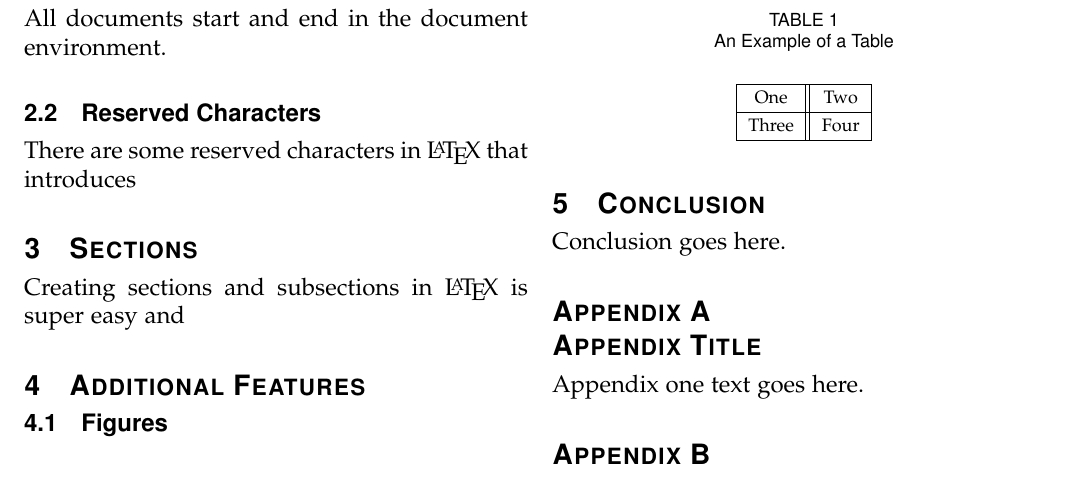
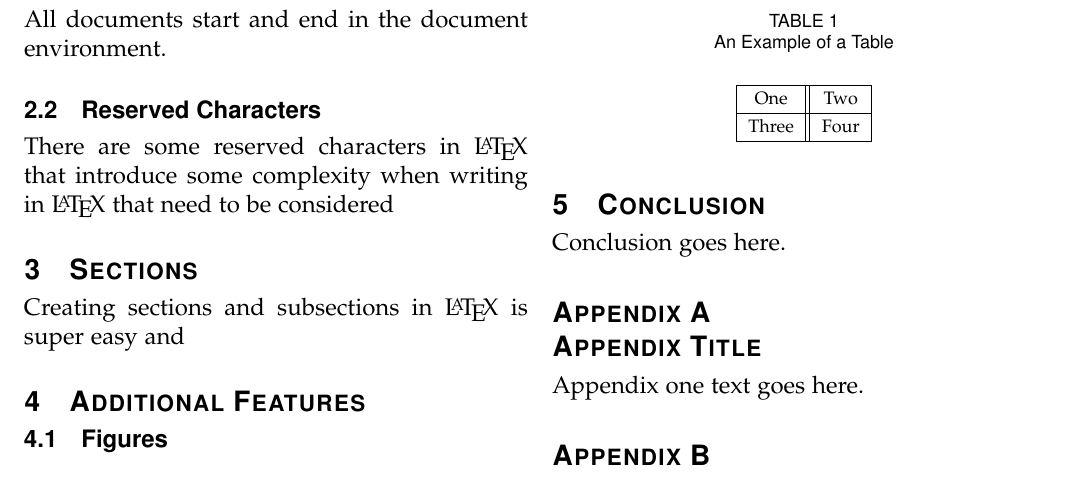
Before and after one commit to ankitsxchdeva/latex-tutorial, a LaTeX paper (tutorial.tex): part of page 2 of 2, cut so that both start at the same text. Compiled offline with pdfLaTeX; a missing font is replaced by an installed copy or a similar font; a LaTeX package or settings file that is missing is left out.

Commit message:
i hate it here

```diff
--- a/tutorial.tex
+++ b/tutorial.tex
@@ -35,7 +35,7 @@ There are a lot of filetypes when compiling a \LaTeX \space document. However, t
 Environments in \LaTeX \space are used to format sections of text in specific ways. An environment called \verb|xyz| would start with \verb|\begin{xyz}| and end in \verb|\end{xyz}| with the special environment rules applying to all the text inbetween those tags. There are lots of built-in environments such as \verb|center| which centers all the text or \verb|verbatim| which ignores any reserved characters and prints the texts in monospace font. All documents start and end in the document environment.
 
 \subsection{Reserved Characters}
-There are some reserved characters in \LaTeX \space that introduces
+There are some reserved characters in \LaTeX \space that introduce some complexity when writing in \LaTeX \space that need to be considered
 
 \section{Sections}
 Creating sections and subsections in \LaTeX \space is super easy and
```
Also changed, not shown: tutorial.pdf (deleted).
